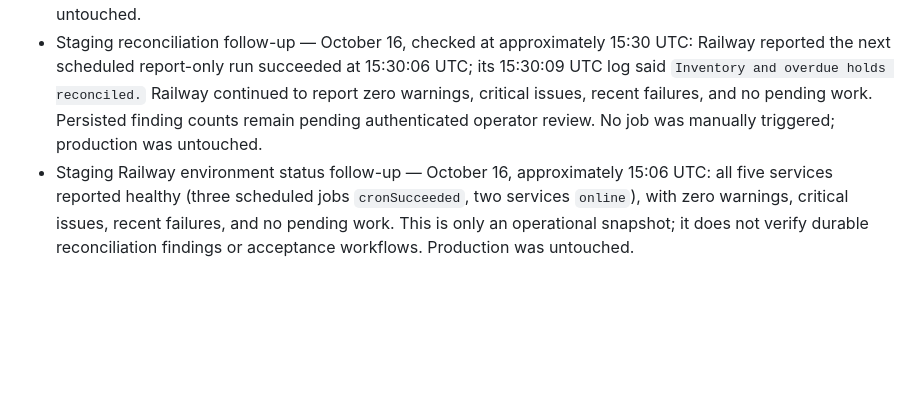
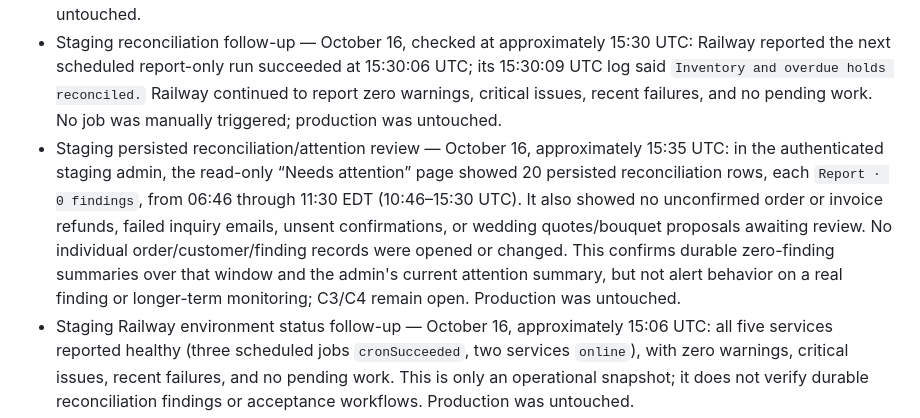
Before and after one commit to pstonesudol/honeysummer, a Markdown page: backend/PRODUCTION_READINESS.md, the part around the change. GitHub-like rendering; blank space fills up the shorter version.

Commit message:
docs: record persisted staging reconciliation review

```diff
--- a/backend/PRODUCTION_READINESS.md
+++ b/backend/PRODUCTION_READINESS.md
@@ -739,9 +739,18 @@ For **each accepted check**, record its ID, operator, timestamp, deployment/git
   15:30 UTC: Railway reported the next scheduled report-only run succeeded at
   15:30:06 UTC; its 15:30:09 UTC log said `Inventory and overdue holds
   reconciled.` Railway continued to report zero warnings, critical issues, recent
-  failures, and no pending work. Persisted finding counts remain pending
-  authenticated operator review. No job was manually triggered; production was
+  failures, and no pending work. No job was manually triggered; production was
   untouched.
+- Staging persisted reconciliation/attention review — October 16, approximately
+  15:35 UTC: in the authenticated staging admin, the read-only “Needs attention”
+  page showed 20 persisted reconciliation rows, each `Report · 0 findings`, from
+  06:46 through 11:30 EDT (10:46–15:30 UTC). It also showed no unconfirmed order
+  or invoice refunds, failed inquiry emails, unsent confirmations, or wedding
+  quotes/bouquet proposals awaiting review. No individual order/customer/finding
+  records were opened or changed. This confirms durable zero-finding summaries
+  over that window and the admin's current attention summary, but not alert
+  behavior on a real finding or longer-term monitoring; C3/C4 remain open.
+  Production was untouched.
 - Staging Railway environment status follow-up — October 16, approximately
   15:06 UTC: all five services reported healthy (three scheduled jobs
   `cronSucceeded`, two services `online`), with zero warnings, critical issues,
```
Also changed, not shown: STATUS.md (+8 -0 lines).
